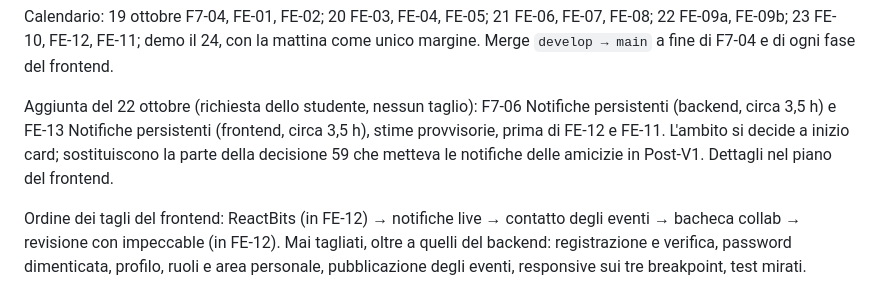
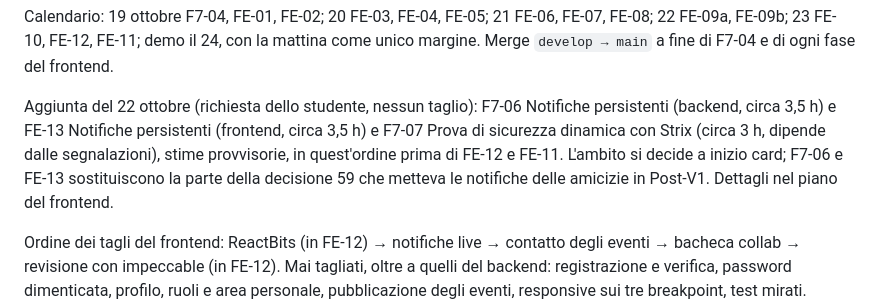
Before and after one commit to AlbertoRazzolini/Resonance_app, a Markdown page: docs/progettazione.md, the part around the change. Drawn GitHub-style.

Commit message:
docs(planning): aggiunge la card F7-07 per la prova di sicurezza con Strix
- Card nuova dopo FE-13 e prima di FE-12, con i punti aperti da porre allo studente a inizio card
- Strix solo su uno stack locale isolato, mai su Render né sul database vero; correzioni con test prima
- Aggiornati vincoli globali, calendario, dipendenze tra card e §14 del design
- Registrata la scelta di scartare ponytail e di tenere Playwright per le prove visive

```diff
--- a/docs/progettazione.md
+++ b/docs/progettazione.md
@@ -1866,8 +1866,9 @@ FE-10, FE-12, FE-11; demo il 24, con la mattina come unico margine. Merge `devel
 fase del frontend.
 
 Aggiunta del 22 ottobre (richiesta dello studente, nessun taglio): F7-06 Notifiche persistenti (backend, circa 3,5 h) e FE-13 Notifiche
-persistenti (frontend, circa 3,5 h), stime provvisorie, prima di FE-12 e FE-11. L'ambito si decide a inizio card; sostituiscono la parte
-della decisione 59 che metteva le notifiche delle amicizie in Post-V1. Dettagli nel piano del frontend.
+persistenti (frontend, circa 3,5 h) e F7-07 Prova di sicurezza dinamica con Strix (circa 3 h, dipende dalle segnalazioni), stime
+provvisorie, in quest'ordine prima di FE-12 e FE-11. L'ambito si decide a inizio card; F7-06 e FE-13 sostituiscono la parte della
+decisione 59 che metteva le notifiche delle amicizie in Post-V1. Dettagli nel piano del frontend.
 
 Ordine dei tagli del frontend: ReactBits (in FE-12) → notifiche live → contatto degli eventi → bacheca collab →
 revisione con impeccable (in FE-12). Mai tagliati, oltre a quelli del backend: registrazione e verifica, password
```
Also changed, not shown: 2 other files.
